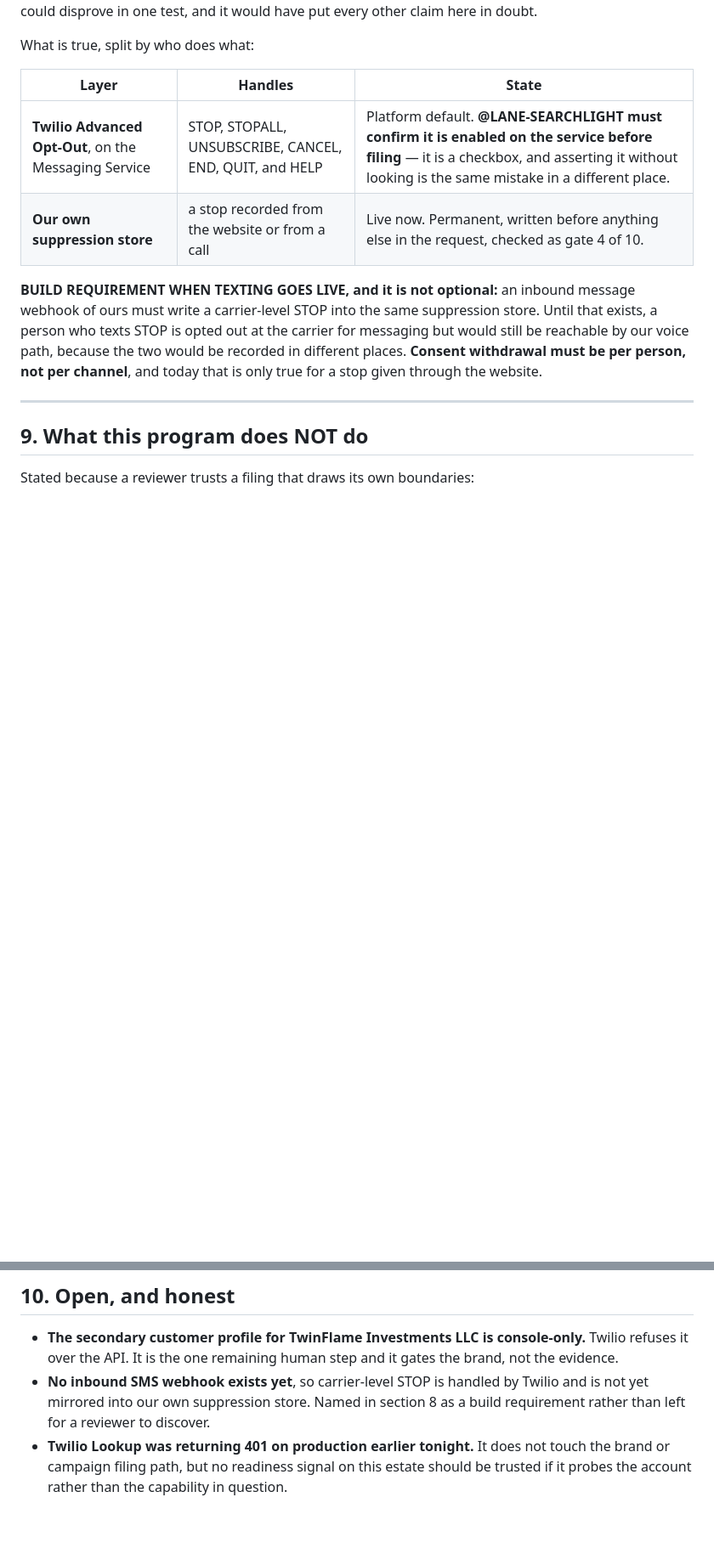
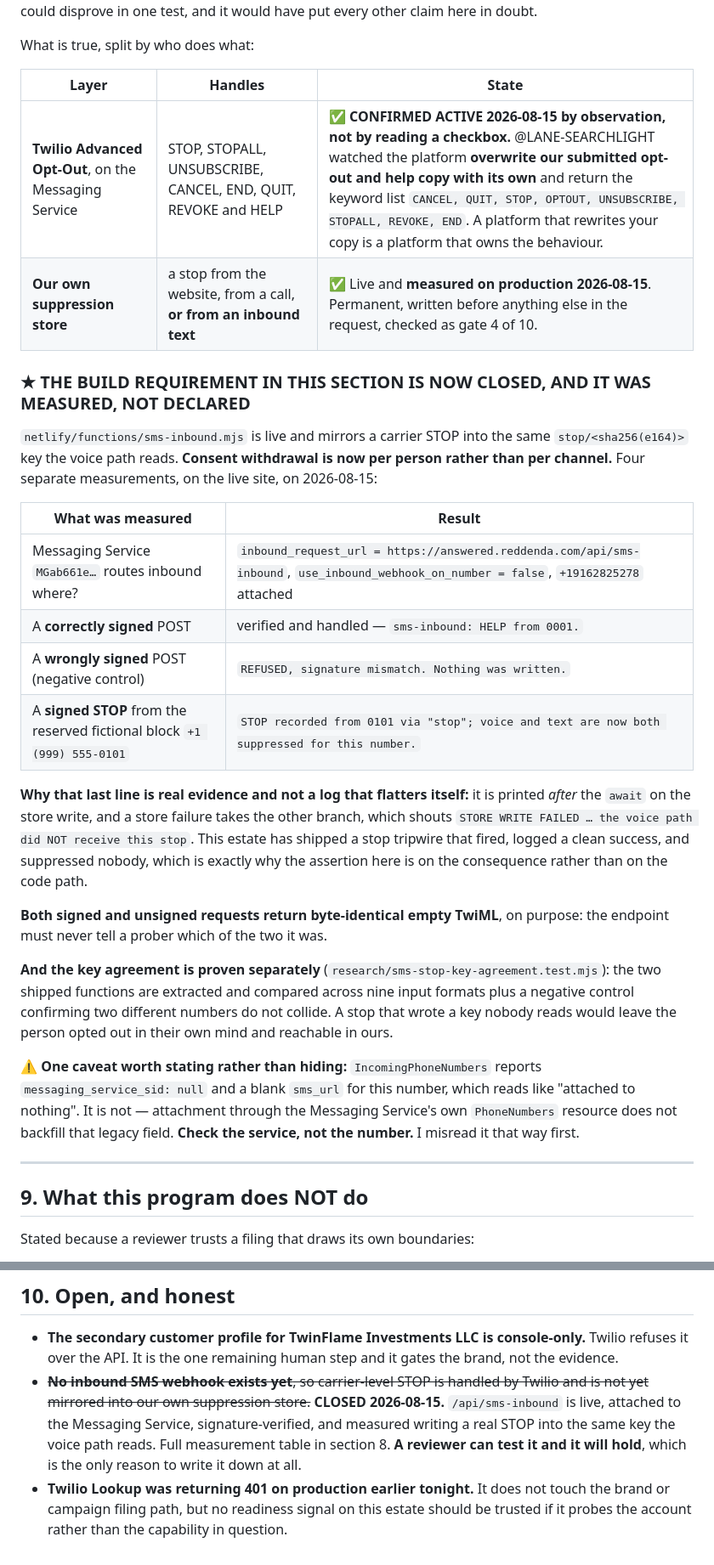
Before and after one commit to dhitch11/answered, a Markdown page: research/a2p-campaign-evidence.md, 2 parts joined by grey strips. Shown at 85% size. Drawn GitHub-style; blank space fills up the shorter version.

Commit message:
A2P evidence: the inbound-STOP gap is closed, and it was measured
Section 8 carried an honest open item: our own suppression store learned about
a stop from the website and from a call, but not from a text, so somebody who
texted STOP was opted out of messaging at the carrier and still reachable by
voice. Two lanes closed it from both ends.

@LANE-SEARCHLIGHT attached +19162825278 to the Messaging Service and confirmed
Advanced Opt-Out is active by watching the platform overwrite our submitted
opt-out copy with its own and return its keyword list. A platform that rewrites
your copy owns the behaviour, which is better evidence than the checkbox that
section previously asked somebody to go and look at.

Measured on production from this end, four ways:
  the service routes inbound to /api/sms-inbound (not to the number's own url)
  a correctly signed POST verifies and is handled
  a wrongly signed POST is refused, nothing written    <- negative control
  a signed STOP from the reserved fictional block +1 (999) 555-0101 writes

That last line prints after the await on the store write, and a store failure
takes the loud branch instead. This estate has shipped a stop tripwire that
fired, logged a clean success and suppressed nobody; the assertion here is on
the consequence, not the code path. Key agreement between the two shipped
functions is proven separately across nine formats with a negative control.

One caveat recorded because I misread it first: IncomingPhoneNumbers reports
messaging_service_sid null and a blank sms_url for this number, which reads like
"attached to nothing". Attachment through the service's own PhoneNumbers
resource does not backfill that legacy field. Check the service, not the number.

Co-Authored-By: Claude Opus 5 (1M context) <noreply@anthropic.com>

```diff
--- a/research/a2p-campaign-evidence.md
+++ b/research/a2p-campaign-evidence.md
@@ -171,14 +171,40 @@ What is true, split by who does what:
 
 | Layer | Handles | State |
 |---|---|---|
-| **Twilio Advanced Opt-Out**, on the Messaging Service | STOP, STOPALL, UNSUBSCRIBE, CANCEL, END, QUIT, and HELP | Platform default. **@LANE-SEARCHLIGHT must confirm it is enabled on the service before filing** — it is a checkbox, and asserting it without looking is the same mistake in a different place. |
-| **Our own suppression store** | a stop recorded from the website or from a call | Live now. Permanent, written before anything else in the request, checked as gate 4 of 10. |
+| **Twilio Advanced Opt-Out**, on the Messaging Service | STOP, STOPALL, UNSUBSCRIBE, CANCEL, END, QUIT, REVOKE and HELP | ✅ **CONFIRMED ACTIVE 2026-08-15 by observation, not by reading a checkbox.** @LANE-SEARCHLIGHT watched the platform **overwrite our submitted opt-out and help copy with its own** and return the keyword list `CANCEL, QUIT, STOP, OPTOUT, UNSUBSCRIBE, STOPALL, REVOKE, END`. A platform that rewrites your copy is a platform that owns the behaviour. |
+| **Our own suppression store** | a stop from the website, from a call, **or from an inbound text** | ✅ Live and **measured on production 2026-08-15**. Permanent, written before anything else in the request, checked as gate 4 of 10. |
 
-**BUILD REQUIREMENT WHEN TEXTING GOES LIVE, and it is not optional:** an inbound message webhook of
-ours must write a carrier-level STOP into the same suppression store. Until that exists, a person
-who texts STOP is opted out at the carrier for messaging but would still be reachable by our voice
-path, because the two would be recorded in different places. **Consent withdrawal must be per
-person, not per channel**, and today that is only true for a stop given through the website.
+### ★ THE BUILD REQUIREMENT IN THIS SECTION IS NOW CLOSED, AND IT WAS MEASURED, NOT DECLARED
+
+`netlify/functions/sms-inbound.mjs` is live and mirrors a carrier STOP into the same
+`stop/<sha256(e164)>` key the voice path reads. **Consent withdrawal is now per person rather than
+per channel.** Four separate measurements, on the live site, on 2026-08-15:
+
+| What was measured | Result |
+|---|---|
+| Messaging Service `MGab661e…` routes inbound where? | `inbound_request_url = https://answered.reddenda.com/api/sms-inbound`, `use_inbound_webhook_on_number = false`, `+19162825278` attached |
+| A **correctly signed** POST | verified and handled — `sms-inbound: HELP from 0001.` |
+| A **wrongly signed** POST (negative control) | `REFUSED, signature mismatch. Nothing was written.` |
+| A **signed STOP** from the reserved fictional block `+1 (999) 555-0101` | `STOP recorded from 0101 via "stop"; voice and text are now both suppressed for this number.` |
+
+**Why that last line is real evidence and not a log that flatters itself:** it is printed *after*
+the `await` on the store write, and a store failure takes the other branch, which shouts
+`STORE WRITE FAILED … the voice path did NOT receive this stop`. This estate has shipped a stop
+tripwire that fired, logged a clean success, and suppressed nobody, which is exactly why the
+assertion here is on the consequence rather than on the code path.
+
+**Both signed and unsigned requests return byte-identical empty TwiML**, on purpose: the endpoint
+must never tell a prober which of the two it was.
+
+**And the key agreement is proven separately** (`research/sms-stop-key-agreement.test.mjs`): the two
+shipped functions are extracted and compared across nine input formats plus a negative control
+confirming two different numbers do not collide. A stop that wrote a key nobody reads would leave
+the person opted out in their own mind and reachable in ours.
+
+⚠️ **One caveat worth stating rather than hiding:** `IncomingPhoneNumbers` reports
+`messaging_service_sid: null` and a blank `sms_url` for this number, which reads like "attached to
+nothing". It is not — attachment through the Messaging Service's own `PhoneNumbers` resource does
+not backfill that legacy field. **Check the service, not the number.** I misread it that way first.
 
 ---
 
@@ -261,9 +287,11 @@ confirmed by observing what the platform did rather than by reading a checkbox.*
 
 - **The secondary customer profile for TwinFlame Investments LLC is console-only.** Twilio refuses
   it over the API. It is the one remaining human step and it gates the brand, not the evidence.
-- **No inbound SMS webhook exists yet**, so carrier-level STOP is handled by Twilio and is not yet
-  mirrored into our own suppression store. Named in section 8 as a build requirement rather than
-  left for a reviewer to discover.
+- ~~**No inbound SMS webhook exists yet**, so carrier-level STOP is handled by Twilio and is not yet
+  mirrored into our own suppression store.~~ **CLOSED 2026-08-15.** `/api/sms-inbound` is live,
+  attached to the Messaging Service, signature-verified, and measured writing a real STOP into the
+  same key the voice path reads. Full measurement table in section 8. **A reviewer can test it and
+  it will hold**, which is the only reason to write it down at all.
 - **Twilio Lookup was returning 401 on production earlier tonight.** It does not touch the brand or
   campaign filing path, but no readiness signal on this estate should be trusted if it probes the
   account rather than the capability in question.
```
